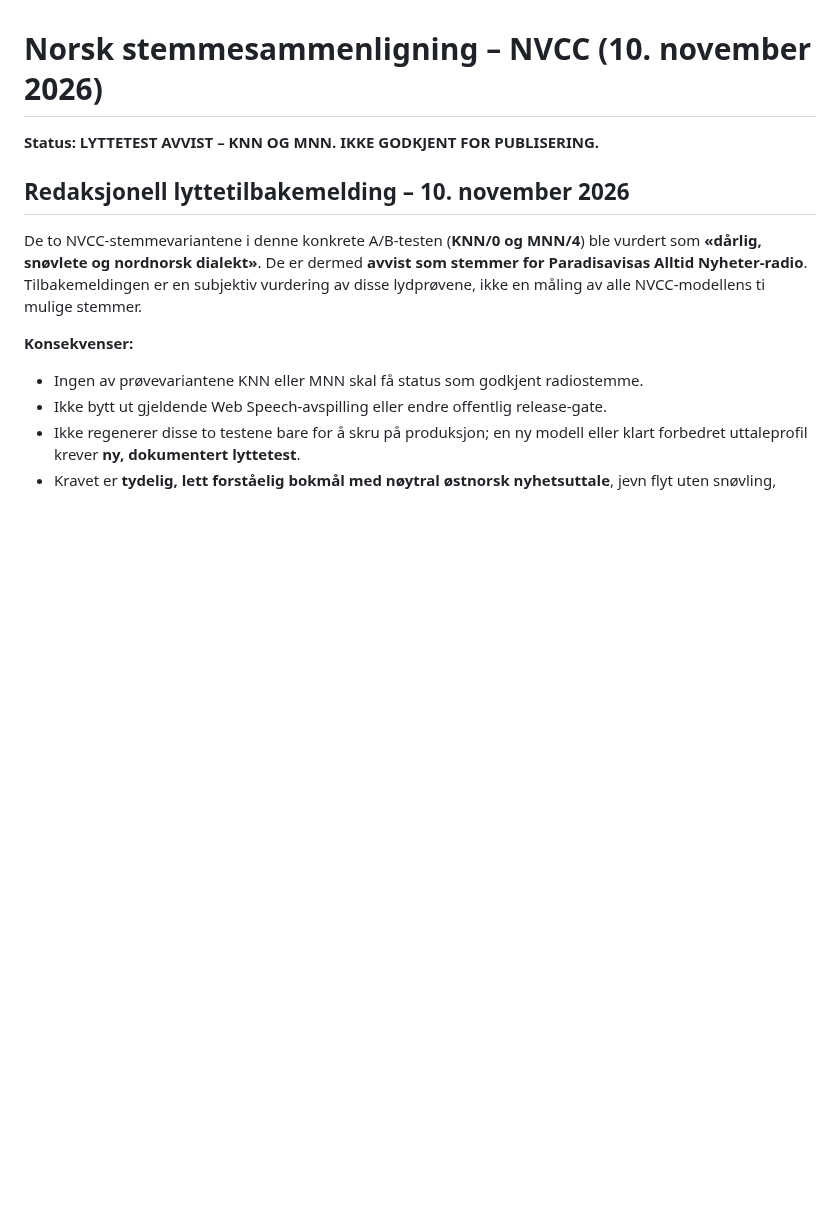
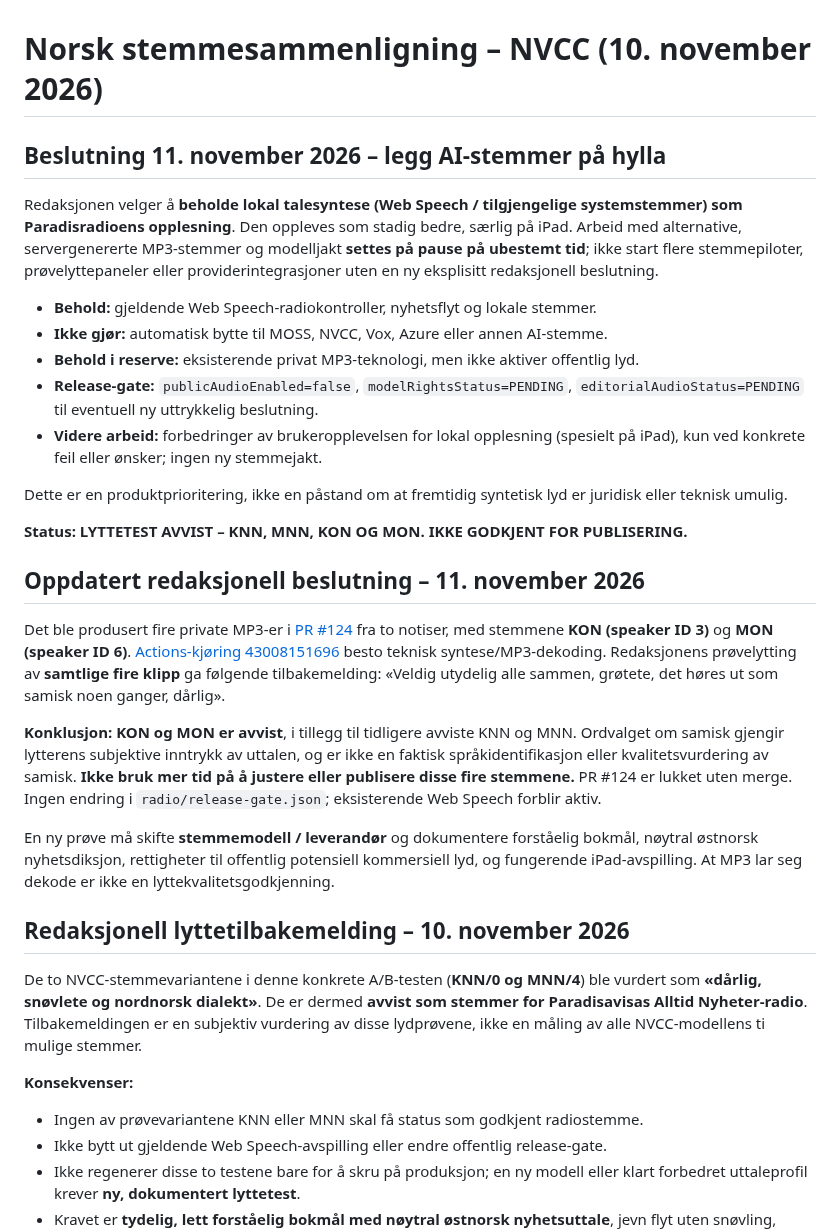
Before and after one commit to Paradispartiet/Paradisavisa, a Markdown page: radio/nvcc-evaluering.md, the part around the change. GitHub-like rendering; blank space fills up the shorter version.

Commit message:
Paradisradioen: behold lokal talesyntese og sett AI-stemmer på pause (#125)
* docs: record editorial rejection of all four tested NVCC speakers

* docs: pause AI radio voice development; keep iPad local speech as primary

```diff
--- a/radio/nvcc-evaluering.md
+++ b/radio/nvcc-evaluering.md
@@ -1,6 +1,27 @@
 # Norsk stemmesammenligning – NVCC (10. november 2026)
 
-**Status: LYTTETEST AVVIST – KNN OG MNN. IKKE GODKJENT FOR PUBLISERING.**
+## Beslutning 11. november 2026 – legg AI-stemmer på hylla
+
+Redaksjonen velger å **beholde lokal talesyntese (Web Speech / tilgjengelige systemstemmer) som Paradisradioens opplesning**. Den oppleves som stadig bedre, særlig på iPad. Arbeid med alternative, servergenererte MP3-stemmer og modelljakt **settes på pause på ubestemt tid**; ikke start flere stemmepiloter, prøvelyttepaneler eller providerintegrasjoner uten en ny eksplisitt redaksjonell beslutning.
+
+- **Behold:** gjeldende Web Speech-radiokontroller, nyhetsflyt og lokale stemmer.
+- **Ikke gjør:** automatisk bytte til MOSS, NVCC, Vox, Azure eller annen AI-stemme.
+- **Behold i reserve:** eksisterende privat MP3-teknologi, men ikke aktiver offentlig lyd.
+- **Release-gate:** `publicAudioEnabled=false`, `modelRightsStatus=PENDING`, `editorialAudioStatus=PENDING` til eventuell ny uttrykkelig beslutning.
+- **Videre arbeid:** forbedringer av brukeropplevelsen for lokal opplesning (spesielt på iPad), kun ved konkrete feil eller ønsker; ingen ny stemmejakt.
+
+Dette er en produktprioritering, ikke en påstand om at fremtidig syntetisk lyd er juridisk eller teknisk umulig.
+
+**Status: LYTTETEST AVVIST – KNN, MNN, KON OG MON. IKKE GODKJENT FOR PUBLISERING.**
+
+## Oppdatert redaksjonell beslutning – 11. november 2026
+
+Det ble produsert fire private MP3-er i [PR #124](https://github.com/Paradispartiet/Paradisavisa/pull/124) fra to notiser, med stemmene **KON (speaker ID 3)** og **MON (speaker ID 6)**. [Actions-kjøring 43008151696](https://github.com/Paradispartiet/Paradisavisa/actions/runs/43008151696) besto teknisk syntese/MP3-dekoding. Redaksjonens prøvelytting av **samtlige fire klipp** ga følgende tilbakemelding: «Veldig utydelig alle sammen, grøtete, det høres ut som samisk noen ganger, dårlig».
+
+**Konklusjon: KON og MON er avvist**, i tillegg til tidligere avviste KNN og MNN. Ordvalget om samisk gjengir lytterens subjektive inntrykk av uttalen, og er ikke en faktisk språkidentifikasjon eller kvalitetsvurdering av samisk. **Ikke bruk mer tid på å justere eller publisere disse fire stemmene.** PR #124 er lukket uten merge. Ingen endring i `radio/release-gate.json`; eksisterende Web Speech forblir aktiv.
+
+En ny prøve må skifte **stemmemodell / leverandør** og dokumentere forståelig bokmål, nøytral østnorsk nyhetsdiksjon, rettigheter til offentlig potensiell kommersiell lyd, og fungerende iPad-avspilling. At MP3 lar seg dekode er ikke en lyttekvalitetsgodkjenning.
+
 
 ## Redaksjonell lyttetilbakemelding – 10. november 2026
 
```
